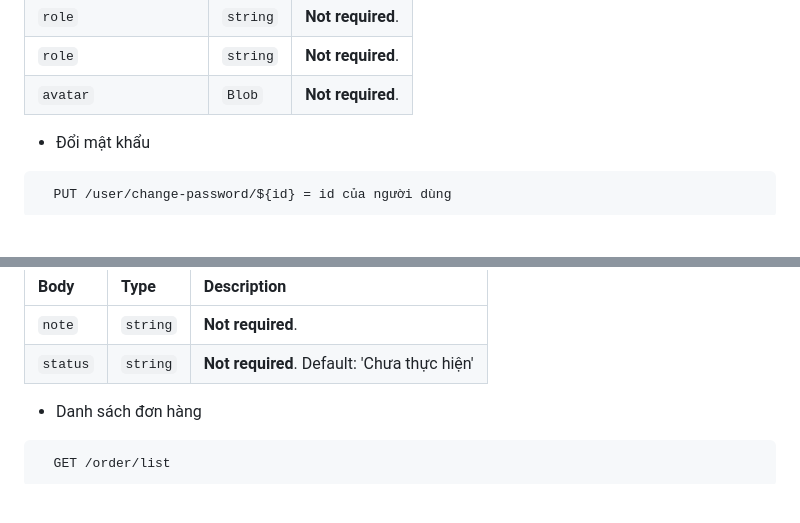
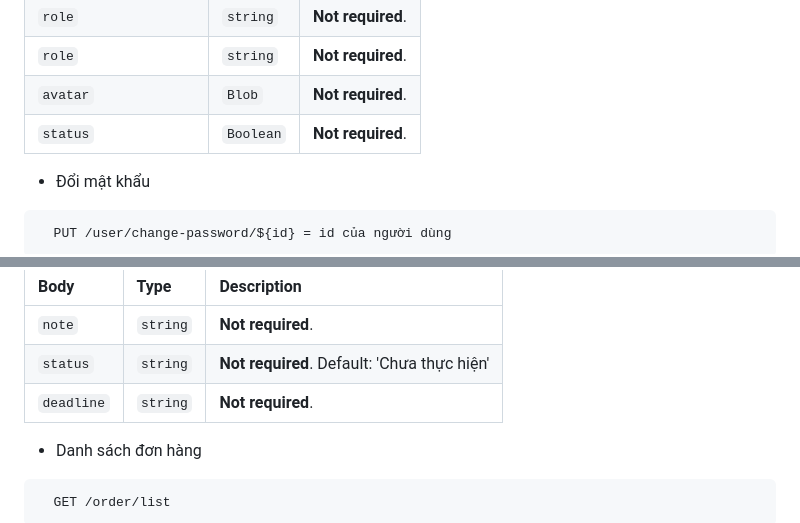
Before and after one commit to lampng/api-graduation-project, a Markdown page: README.md, 2 parts joined by grey strips. GitHub-like rendering; blank space fills up the shorter version.

````diff
--- a/README.md
+++ b/README.md
@@ -57,6 +57,7 @@
 | `role` | `string` | **Not required**.|
 | `role` | `string` | **Not required**.|
 | `avatar` | `Blob` | **Not required**.|
+| `status` | `Boolean` | **Not required**.|
 
 
 - Đổi mật khẩu
@@ -257,6 +258,7 @@
 | :-------- | :------- | :------------------------- |
 | `note` | `string` | **Not required**.|
 | `status` | `string` | **Not required**. Default: 'Chưa thực hiện'|
+| `deadline` | `string` | **Not required**.|
 
 - Danh sách đơn hàng
 ```http
````
